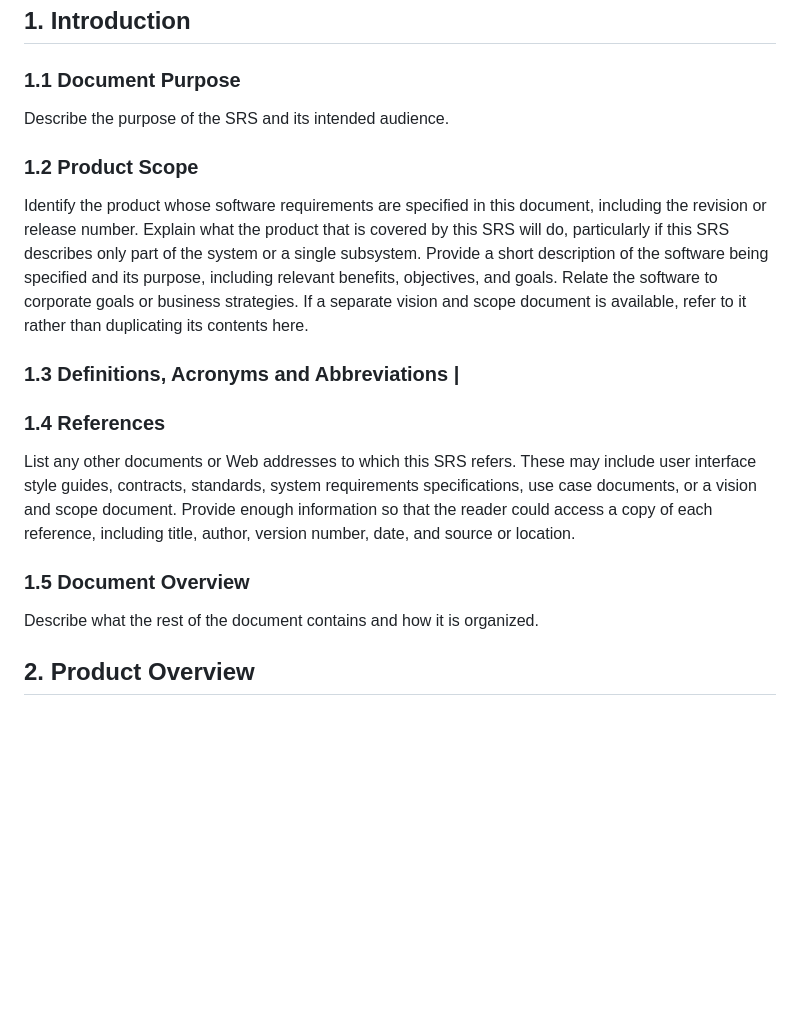
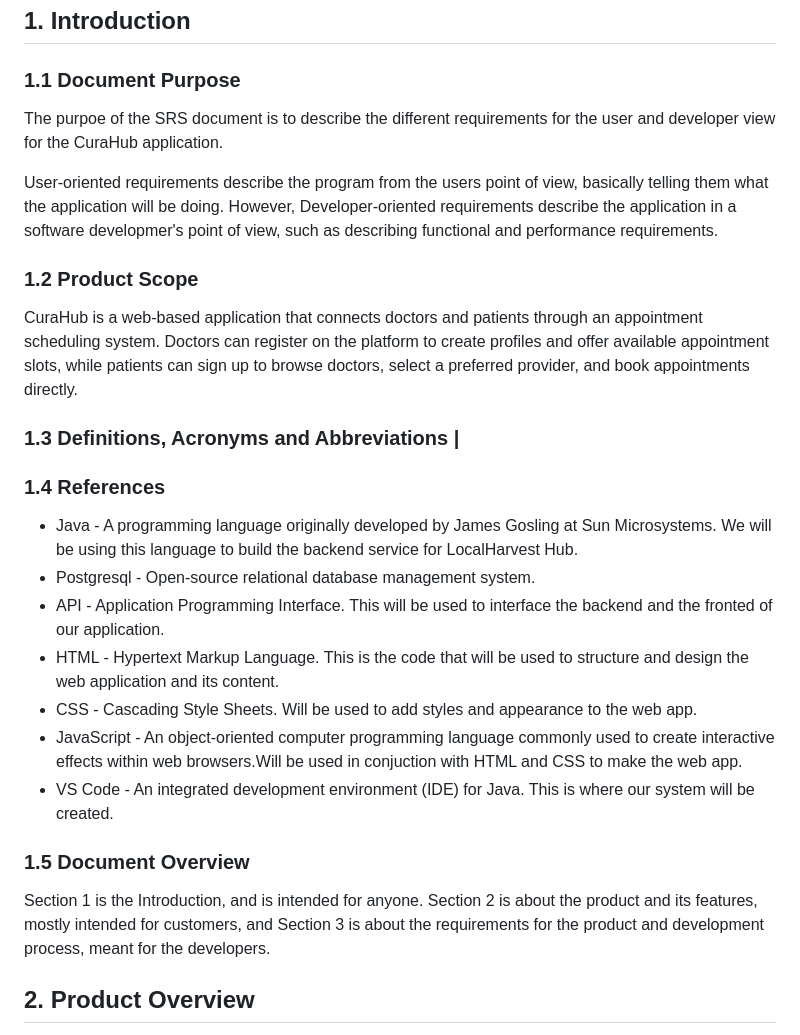
Before and after one commit to twinklymeat/CuraHub, a Markdown page: doc/CuraHub SRS.md, the part around one of its changes. Rendered like a GitHub page; blank space fills up the shorter version.

Commit message:
added intro part

```diff
--- a/doc/CuraHub SRS.md
+++ b/doc/CuraHub SRS.md
@@ -44,19 +44,27 @@ Table of Contents
 ## 1. Introduction
 
 ### 1.1 Document Purpose
-Describe the purpose of the SRS and its intended audience.
+The purpoe of the SRS document is to describe the different requirements for the user and developer view for the CuraHub application.
+
+User-oriented requirements describe the program from the users point of view, basically telling them what the application will be doing. However, Developer-oriented requirements describe the application in a software developmer's point of view, such as describing functional and performance requirements.
 
 ### 1.2 Product Scope
-Identify the product whose software requirements are specified in this document, including the revision or release number. Explain what the product that is covered by this SRS will do, particularly if this SRS describes only part of the system or a single subsystem.
-Provide a short description of the software being specified and its purpose, including relevant benefits, objectives, and goals. Relate the software to corporate goals or business strategies. If a separate vision and scope document is available, refer to it rather than duplicating its contents here.
+CuraHub is a web-based application that connects doctors and patients through an appointment scheduling system. Doctors can register on the platform to create profiles and offer available appointment slots, while patients can sign up to browse doctors, select a preferred provider, and book appointments directly.
+
 
 ### 1.3 Definitions, Acronyms and Abbreviations                                                                                                                                                                          |
 
 ### 1.4 References
-List any other documents or Web addresses to which this SRS refers. These may include user interface style guides, contracts, standards, system requirements specifications, use case documents, or a vision and scope document. Provide enough information so that the reader could access a copy of each reference, including title, author, version number, date, and source or location.
+* Java - A programming language originally developed by James Gosling at Sun Microsystems. We will be using this language to build the backend service for LocalHarvest Hub.
+* Postgresql - Open-source relational database management system.
+* API - Application Programming Interface. This will be used to interface the backend and the fronted of our application.
+* HTML - Hypertext Markup Language. This is the code that will be used to structure and design the web application and its content.
+* CSS - Cascading Style Sheets. Will be used to add styles and appearance to the web app.
+* JavaScript - An object-oriented computer programming language commonly used to create interactive effects within web browsers.Will be used in conjuction with HTML and CSS to make the web app.
+* VS Code - An integrated development environment (IDE) for Java. This is where our system will be created.
 
 ### 1.5 Document Overview
-Describe what the rest of the document contains and how it is organized.
+Section 1 is the Introduction, and is intended for anyone. Section 2 is about the product and its features, mostly intended for customers, and Section 3 is about the requirements for the product and development process, meant for the developers.
 
 ## 2. Product Overview
 This section should describe the general factors that affect the product and its requirements. This section does not state specific requirements. Instead, it provides a background for those requirements, which are defined in detail in Section 3, and makes them easier to understand.
```
Also changed, not shown: other parts of doc/CuraHub SRS.md (+1 -1 lines).
